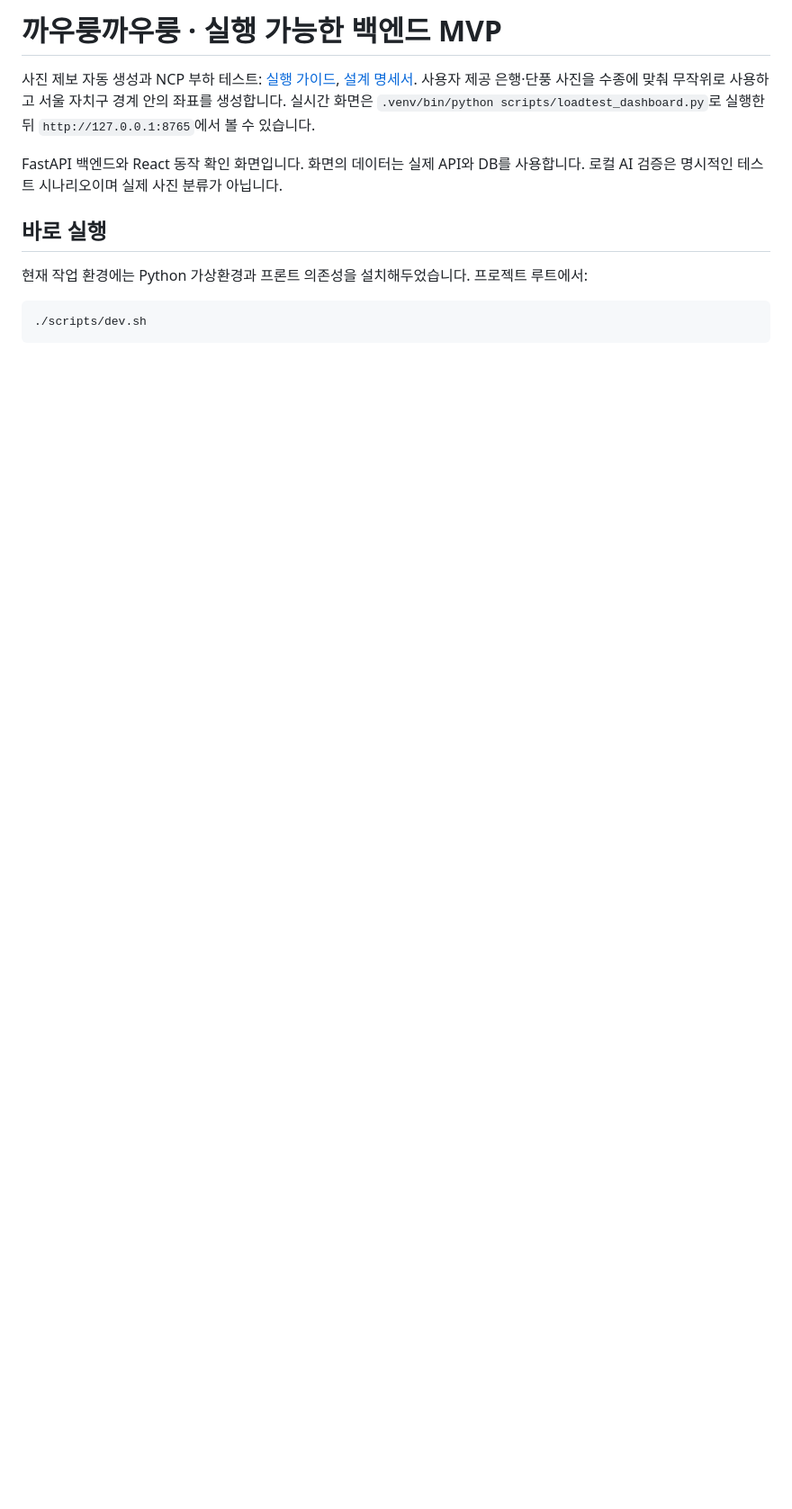
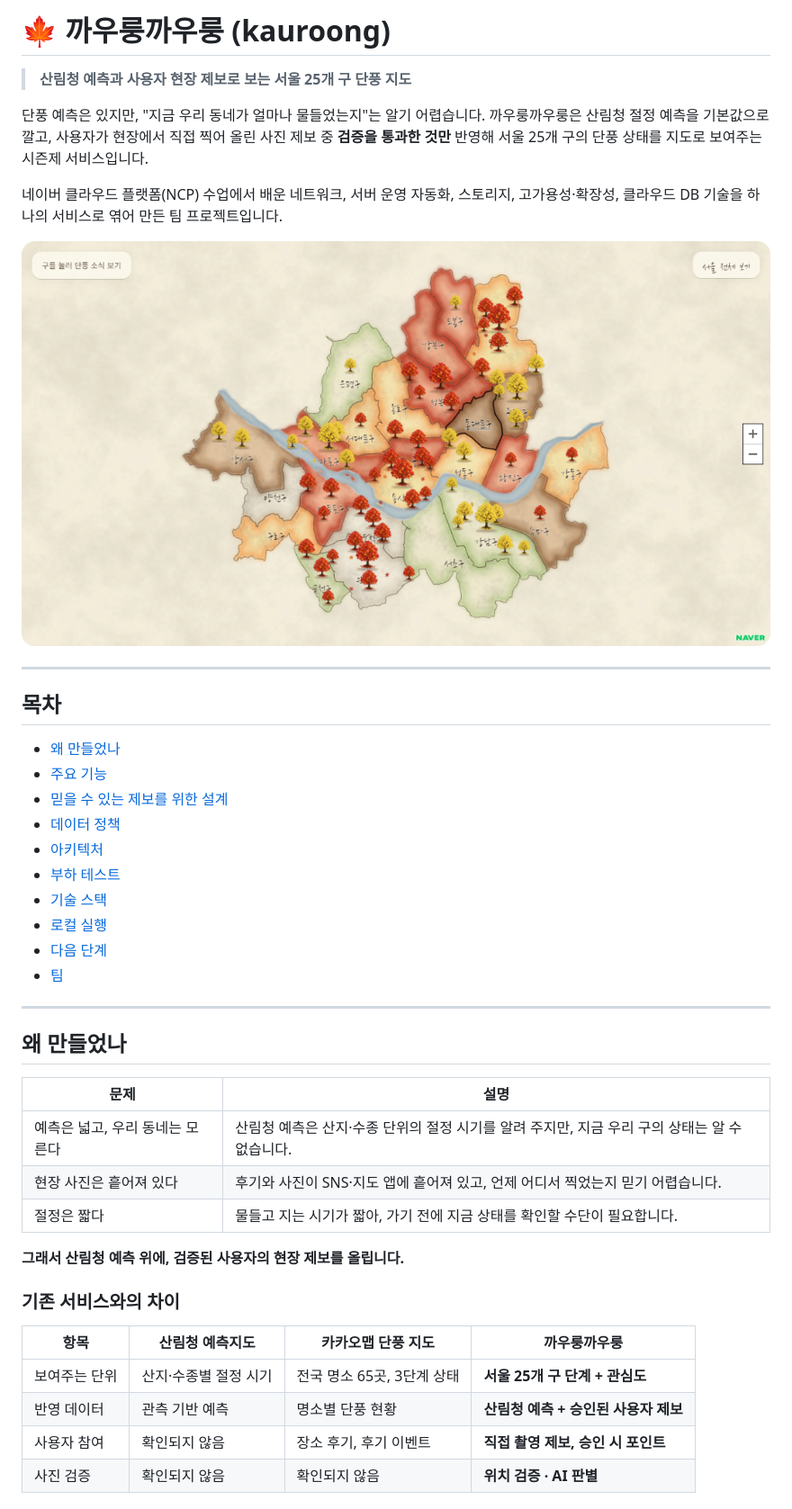
Before and after one commit to NaverCloud-project-team4/main, a Markdown page: README.md, the part around one of its changes. Shown at 90% size. Drawn GitHub-style; pictures changed too: docs/images/watercolor-map.png (added); blank space fills up the shorter version.

````diff
--- a/README.md
+++ b/README.md
@@ -1,13 +1,46 @@
-# 까우룽까우룽 · 실행 가능한 백엔드 MVP
+# 🍁 까우룽까우룽 (kauroong)
 
-사진 제보 자동 생성과 NCP 부하 테스트: [실행 가이드](docs/load-test.md), [설계 명세서](docs/load-test-spec.md). 사용자 제공 은행·단풍 사진을 수종에 맞춰 무작위로 사용하고 서울 자치구 경계 안의 좌표를 생성합니다.
-실시간 화면은 `.venv/bin/python scripts/loadtest_dashboard.py`로 실행한 뒤 `http://127.0.0.1:8765`에서 볼 수 있습니다.
+> **산림청 예측과 사용자 현장 제보로 보는 서울 25개 구 단풍 지도**
 
-FastAPI 백엔드와 React 동작 확인 화면입니다. 화면의 데이터는 실제 API와 DB를 사용합니다. 로컬 AI 검증은 명시적인 테스트 시나리오이며 실제 사진 분류가 아닙니다.
+단풍 예측은 있지만, "지금 우리 동네가 얼마나 물들었는지"는 알기 어렵습니다.
+까우룽까우룽은 산림청 절정 예측을 기본값으로 깔고, 사용자가 현장에서 직접 찍어 올린 사진 제보 중 **검증을 통과한 것만** 반영해 서울 25개 구의 단풍 상태를 지도로 보여주는 시즌제 서비스입니다.
 
-## 바로 실행
+네이버 클라우드 플랫폼(NCP) 수업에서 배운 네트워크, 서버 운영 자동화, 스토리지, 고가용성·확장성, 클라우드 DB 기술을 하나의 서비스로 엮어 만든 팀 프로젝트입니다.
 
-현재 작업 환경에는 Python 가상환경과 프론트 의존성을 설치해두었습니다. 프로젝트 루트에서:
+![수채화 단풍 지도](docs/images/watercolor-map.png)
 
-```bash
-./scripts/dev.sh
+---
+
+## 목차
+- [왜 만들었나](#왜-만들었나)
+- [주요 기능](#주요-기능)
+- [믿을 수 있는 제보를 위한 설계](#믿을-수-있는-제보를-위한-설계)
+- [데이터 정책](#데이터-정책)
+- [아키텍처](#아키텍처)
+- [부하 테스트](#부하-테스트)
+- [기술 스택](#기술-스택)
+- [로컬 실행](#로컬-실행)
+- [다음 단계](#다음-단계)
+- [팀](#팀)
+
+---
+
+## 왜 만들었나
+
+| 문제 | 설명 |
+|---|---|
+| 예측은 넓고, 우리 동네는 모른다 | 산림청 예측은 산지·수종 단위의 절정 시기를 알려 주지만, 지금 우리 구의 상태는 알 수 없습니다. |
+| 현장 사진은 흩어져 있다 | 후기와 사진이 SNS·지도 앱에 흩어져 있고, 언제 어디서 찍었는지 믿기 어렵습니다. |
+| 절정은 짧다 | 물들고 지는 시기가 짧아, 가기 전에 지금 상태를 확인할 수단이 필요합니다. |
+
+**그래서 산림청 예측 위에, 검증된 사용자의 현장 제보를 올립니다.**
+
+### 기존 서비스와의 차이
+
+| 항목 | 산림청 예측지도 | 카카오맵 단풍 지도 | **까우룽까우룽** |
+|---|---|---|---|
+| 보여주는 단위 | 산지·수종별 절정 시기 | 전국 명소 65곳, 3단계 상태 | **서울 25개 구 단계 + 관심도** |
+| 반영 데이터 | 관측 기반 예측 | 명소별 단풍 현황 | **산림청 예측 + 승인된 사용자 제보** |
+| 사용자 참여 | 확인되지 않음 | 장소 후기, 후기 이벤트 | **직접 촬영 제보, 승인 시 포인트** |
+| 사진 검증 | 확인되지 않음 | 확인되지 않음 | **위치 검증 · AI 판별** |
+
````
Also changed, not shown: other parts of README.md (+180 -101 lines), docs/development.md (added, +141 -0 lines), docs/images/photo-report.png (added).
